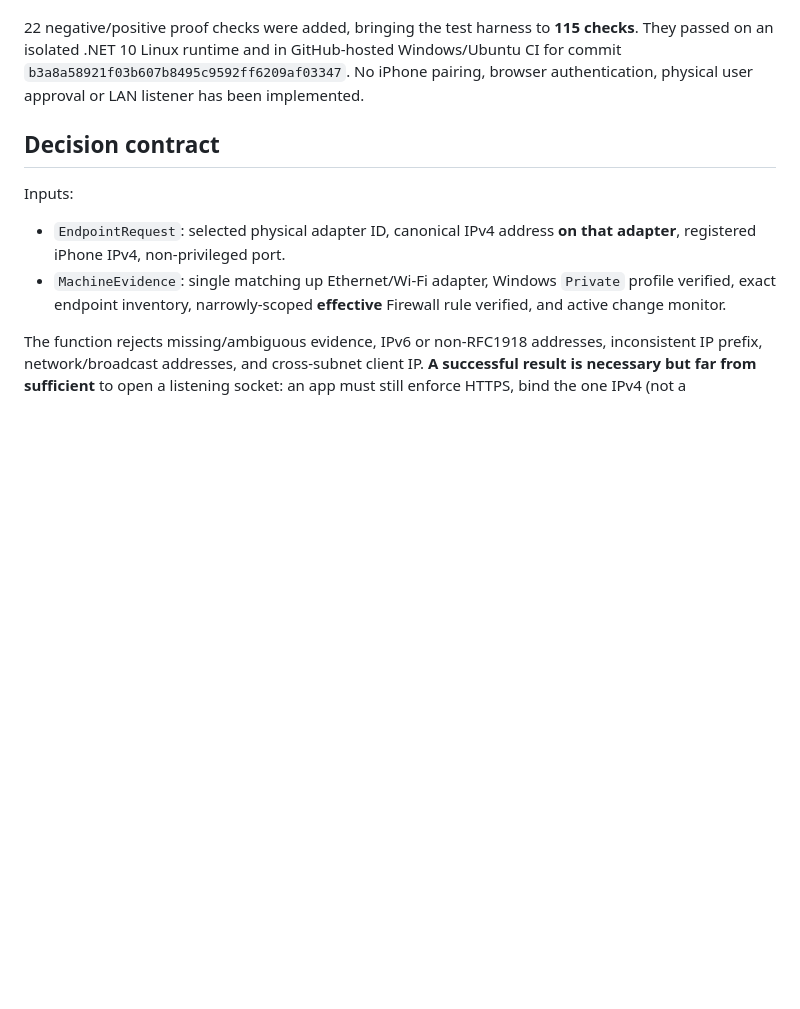
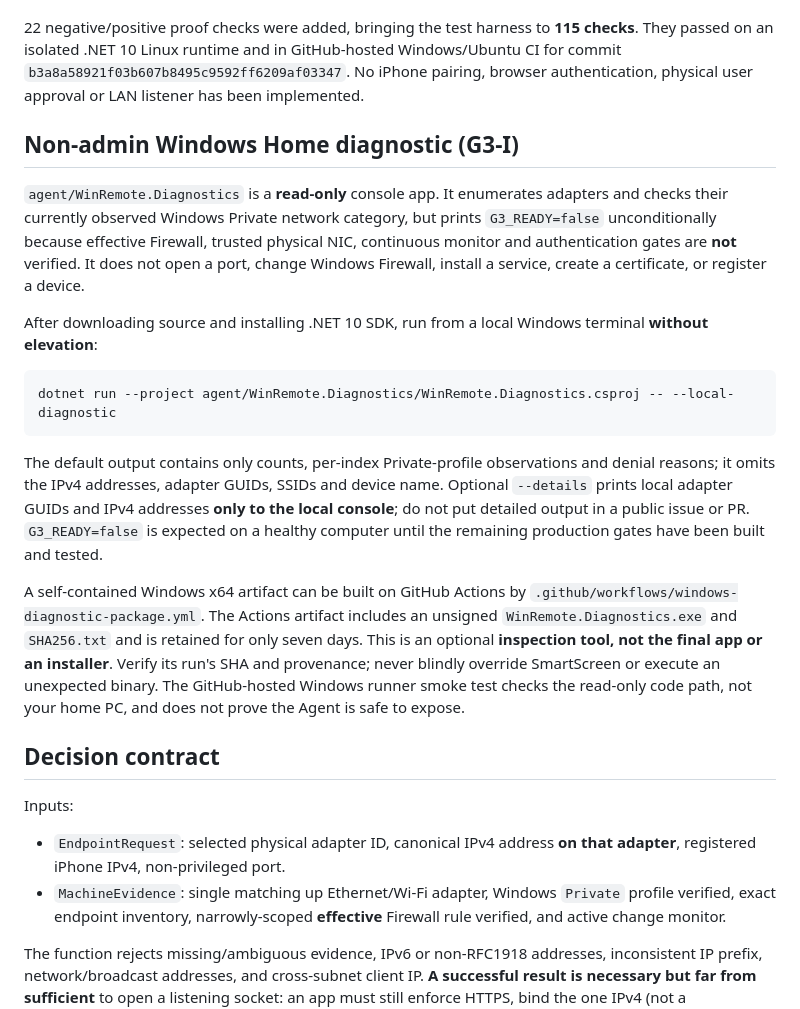
Before and after one commit to ishiishikou/win-remote, a Markdown page: agent/README.md, the part around the change. Drawn GitHub-style; blank space fills up the shorter version.

Commit message:
docs: explain no-admin Windows diagnostic, privacy defaults and acceptance limits

````diff
--- a/agent/README.md
+++ b/agent/README.md
@@ -61,6 +61,20 @@ Request proofs bind a 128-bit one-time nonce, device ID, time, method (GET/POST)
 
 22 negative/positive proof checks were added, bringing the test harness to **115 checks**. They passed on an isolated .NET 10 Linux runtime and in GitHub-hosted Windows/Ubuntu CI for commit `b3a8a58921f03b607b8495c9592ff6209af03347`. No iPhone pairing, browser authentication, physical user approval or LAN listener has been implemented.
 
+## Non-admin Windows Home diagnostic (G3-I)
+
+`agent/WinRemote.Diagnostics` is a **read-only** console app. It enumerates adapters and checks their currently observed Windows Private network category, but prints `G3_READY=false` unconditionally because effective Firewall, trusted physical NIC, continuous monitor and authentication gates are **not** verified. It does not open a port, change Windows Firewall, install a service, create a certificate, or register a device.
+
+After downloading source and installing .NET 10 SDK, run from a local Windows terminal **without elevation**:
+
+```powershell
+dotnet run --project agent/WinRemote.Diagnostics/WinRemote.Diagnostics.csproj -- --local-diagnostic
+```
+
+The default output contains only counts, per-index Private-profile observations and denial reasons; it omits the IPv4 addresses, adapter GUIDs, SSIDs and device name. Optional `--details` prints local adapter GUIDs and IPv4 addresses **only to the local console**; do not put detailed output in a public issue or PR. `G3_READY=false` is expected on a healthy computer until the remaining production gates have been built and tested.
+
+A self-contained Windows x64 artifact can be built on GitHub Actions by `.github/workflows/windows-diagnostic-package.yml`. The Actions artifact includes an unsigned `WinRemote.Diagnostics.exe` and `SHA256.txt` and is retained for only seven days. This is an optional **inspection tool, not the final app or an installer**. Verify its run's SHA and provenance; never blindly override SmartScreen or execute an unexpected binary. The GitHub-hosted Windows runner smoke test checks the read-only code path, not your home PC, and does not prove the Agent is safe to expose.
+
 ## Decision contract
 
 Inputs:
````
